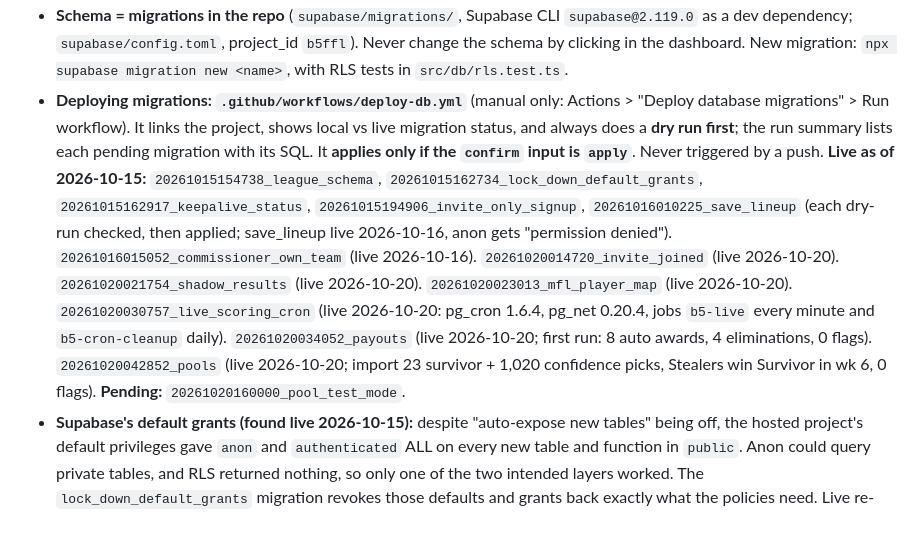
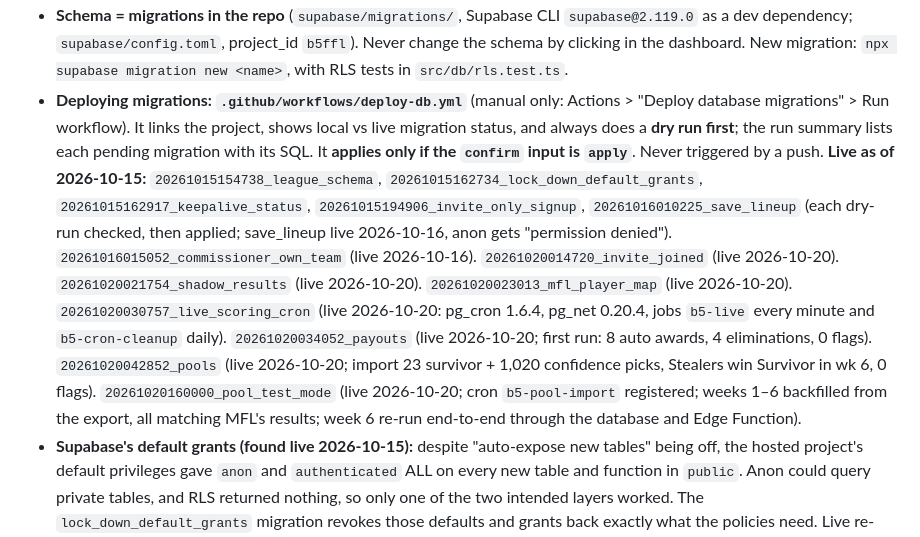
Before and after one commit to techwormvending/b5football, a Markdown page: CLAUDE.md, the part around the change. Rendered like a GitHub page.

Commit message:
Document pool test mode as live; backfill verified
Co-Authored-By: Claude Opus 5.5 <noreply@anthropic.com>

```diff
--- a/CLAUDE.md
+++ b/CLAUDE.md
@@ -197,7 +197,7 @@ Build rules 4, 5 and 6 are implemented.
 - **Browser config: `supabase-config.js`** (loaded by `index.html` before `app.js`) sets `window.B5_SUPABASE = { url, publishableKey, configured }`. Project URL `https://kngwdttpbpezlvjrkrrg.supabase.co` (ref `kngwdttpbpezlvjrkrrg`) and the publishable key (`sb_publishable_...`) are filled in, so `configured` is true; front-end Supabase code should still check it. Verified 2026-10-15: the key is accepted (`/auth/v1/settings` 200, a wrong key gets 401), and CORS allows `https://b5football.win`. The Data API answered "table not found" because **the schema migration has not been applied to the hosted project yet**. `src/db/secrets.test.ts` (part of `npm test`) fails if a `sb_secret_` key, a service_role JWT or a private key appears in any tracked or new file.
 - **Project settings (dashboard):** Data API on, **auto-expose new tables OFF**, **automatic RLS ON**. Because tables aren't auto-exposed, every migration must `grant` table access explicitly to `anon` / `authenticated` / `service_role`.
 - **Schema = migrations in the repo** (`supabase/migrations/`, Supabase CLI `supabase@2.119.0` as a dev dependency; `supabase/config.toml`, project_id `b5ffl`). Never change the schema by clicking in the dashboard. New migration: `npx supabase migration new <name>`, with RLS tests in `src/db/rls.test.ts`.
-- **Deploying migrations: `.github/workflows/deploy-db.yml`** (manual only: Actions > "Deploy database migrations" > Run workflow). It links the project, shows local vs live migration status, and always does a **dry run first**; the run summary lists each pending migration with its SQL. It **applies only if the `confirm` input is `apply`**. Never triggered by a push. **Live as of 2026-10-15:** `20261015154738_league_schema`, `20261015162734_lock_down_default_grants`, `20261015162917_keepalive_status`, `20261015194906_invite_only_signup`, `20261016010225_save_lineup` (each dry-run checked, then applied; save_lineup live 2026-10-16, anon gets "permission denied"). `20261016015052_commissioner_own_team` (live 2026-10-16). `20261020014720_invite_joined` (live 2026-10-20). `20261020021754_shadow_results` (live 2026-10-20). `20261020023013_mfl_player_map` (live 2026-10-20). `20261020030757_live_scoring_cron` (live 2026-10-20: pg_cron 1.6.4, pg_net 0.20.4, jobs `b5-live` every minute and `b5-cron-cleanup` daily). `20261020034052_payouts` (live 2026-10-20; first run: 8 auto awards, 4 eliminations, 0 flags). `20261020042852_pools` (live 2026-10-20; import 23 survivor + 1,020 confidence picks, Stealers win Survivor in wk 6, 0 flags). **Pending:** `20261020160000_pool_test_mode`.
+- **Deploying migrations: `.github/workflows/deploy-db.yml`** (manual only: Actions > "Deploy database migrations" > Run workflow). It links the project, shows local vs live migration status, and always does a **dry run first**; the run summary lists each pending migration with its SQL. It **applies only if the `confirm` input is `apply`**. Never triggered by a push. **Live as of 2026-10-15:** `20261015154738_league_schema`, `20261015162734_lock_down_default_grants`, `20261015162917_keepalive_status`, `20261015194906_invite_only_signup`, `20261016010225_save_lineup` (each dry-run checked, then applied; save_lineup live 2026-10-16, anon gets "permission denied"). `20261016015052_commissioner_own_team` (live 2026-10-16). `20261020014720_invite_joined` (live 2026-10-20). `20261020021754_shadow_results` (live 2026-10-20). `20261020023013_mfl_player_map` (live 2026-10-20). `20261020030757_live_scoring_cron` (live 2026-10-20: pg_cron 1.6.4, pg_net 0.20.4, jobs `b5-live` every minute and `b5-cron-cleanup` daily). `20261020034052_payouts` (live 2026-10-20; first run: 8 auto awards, 4 eliminations, 0 flags). `20261020042852_pools` (live 2026-10-20; import 23 survivor + 1,020 confidence picks, Stealers win Survivor in wk 6, 0 flags). `20261020160000_pool_test_mode` (live 2026-10-20; cron `b5-pool-import` registered; weeks 1–6 backfilled from the export, all matching MFL's results; week 6 re-run end-to-end through the database and Edge Function).
 - **Supabase's default grants (found live 2026-10-15):** despite "auto-expose new tables" being off, the hosted project's default privileges gave `anon` and `authenticated` ALL on every new table and function in `public`. Anon could query private tables, and RLS returned nothing, so only one of the two intended layers worked. The `lock_down_default_grants` migration revokes those defaults and grants back exactly what the policies need. Live re-probe after applying: anon gets "permission denied" on private tables, inserts and the keep-alive function, and can read public tables. **`src/db/testdb.ts` now mirrors Supabase's default privileges**, and `rls.test.ts` fails if anon has anything but SELECT on public-data tables, or if any role but service_role can touch `heartbeats`. Every new table needs explicit grants in its migration.
 - **Security model** (`20261015154738_league_schema.sql`):
   - **RLS enabled on every table, with explicit policies** (only `heartbeats` has none: service_role only).
```
